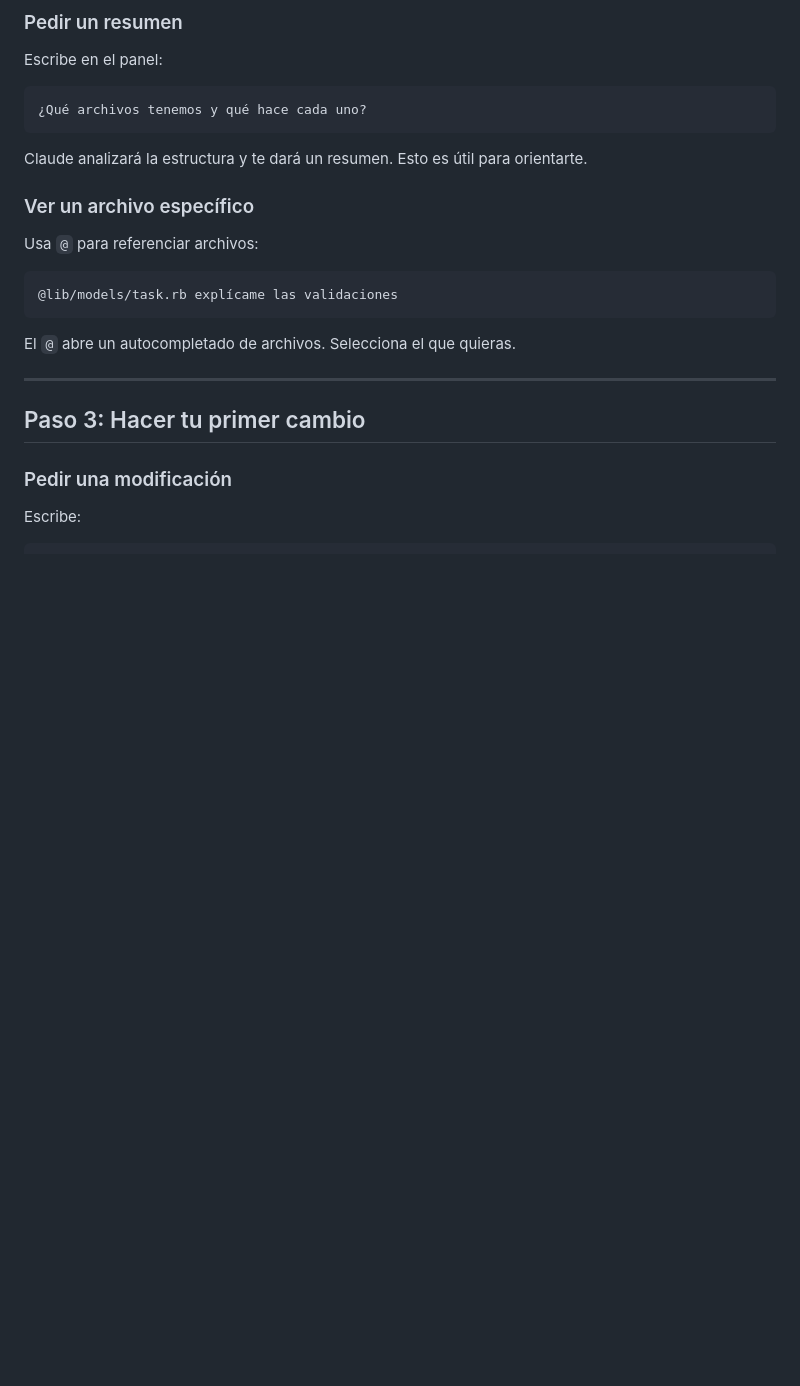
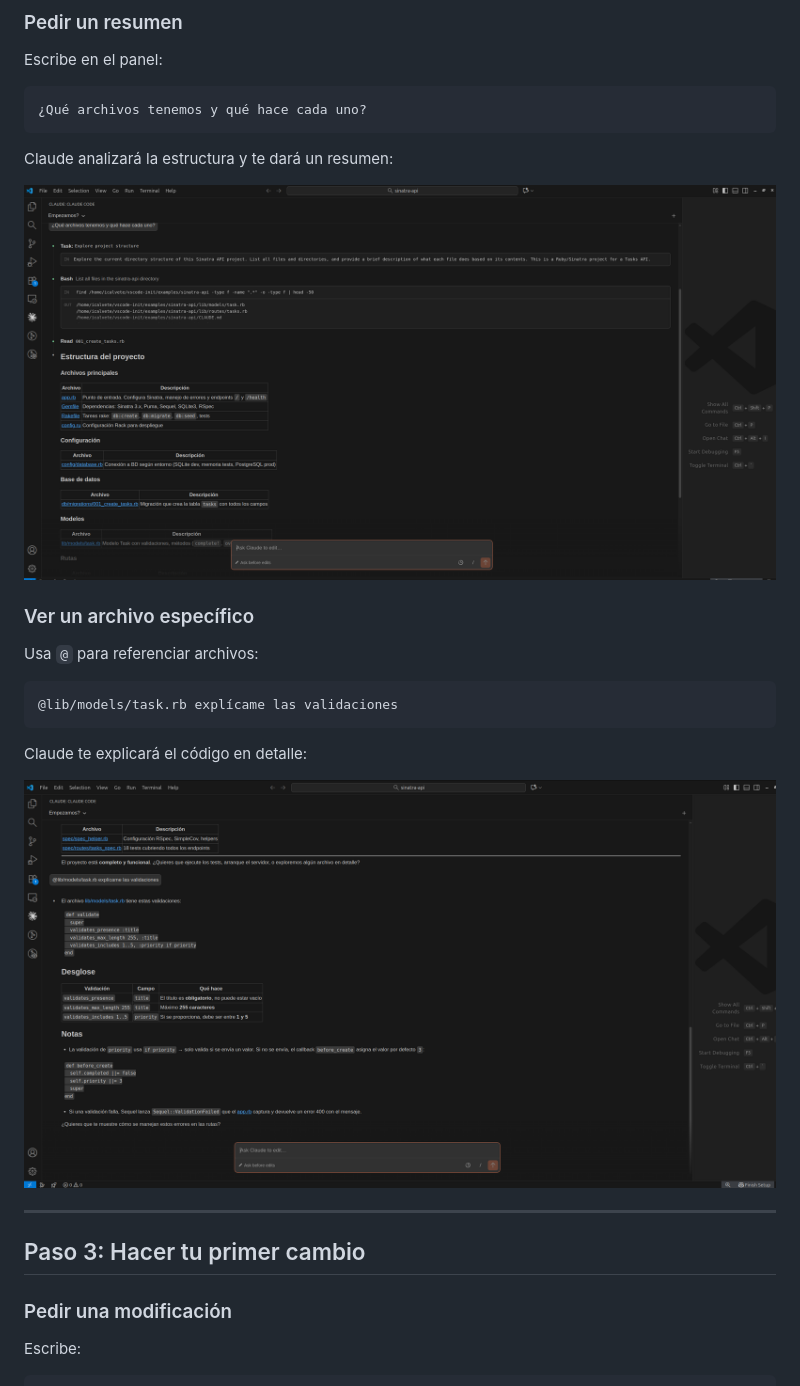
Before and after one commit to icalvete/vscode-init, a Markdown page: examples/sinatra-api/README.md, the part around the change. Rendered like a GitHub page; pictures changed too: assets/04-panel-claude-code-inicio.png (added), assets/05-panel-claude-code-inicio.png (added); blank space fills up the shorter version.

````diff
--- a/examples/sinatra-api/README.md
+++ b/examples/sinatra-api/README.md
@@ -73,7 +73,9 @@ Escribe en el panel:
 ¿Qué archivos tenemos y qué hace cada uno?
 ```
 
-Claude analizará la estructura y te dará un resumen. Esto es útil para orientarte.
+Claude analizará la estructura y te dará un resumen:
+
+![Claude explora la estructura del proyecto](../../assets/04-panel-claude-code-inicio.png)
 
 ### Ver un archivo específico
 
@@ -83,7 +85,9 @@ Usa `@` para referenciar archivos:
 @lib/models/task.rb explícame las validaciones
 ```
 
-El `@` abre un autocompletado de archivos. Selecciona el que quieras.
+Claude te explicará el código en detalle:
+
+![Claude explica las validaciones](../../assets/05-panel-claude-code-inicio.png)
 
 ---
 
````
Also changed, not shown: docs/claude-code.md (+1 -1 lines).
